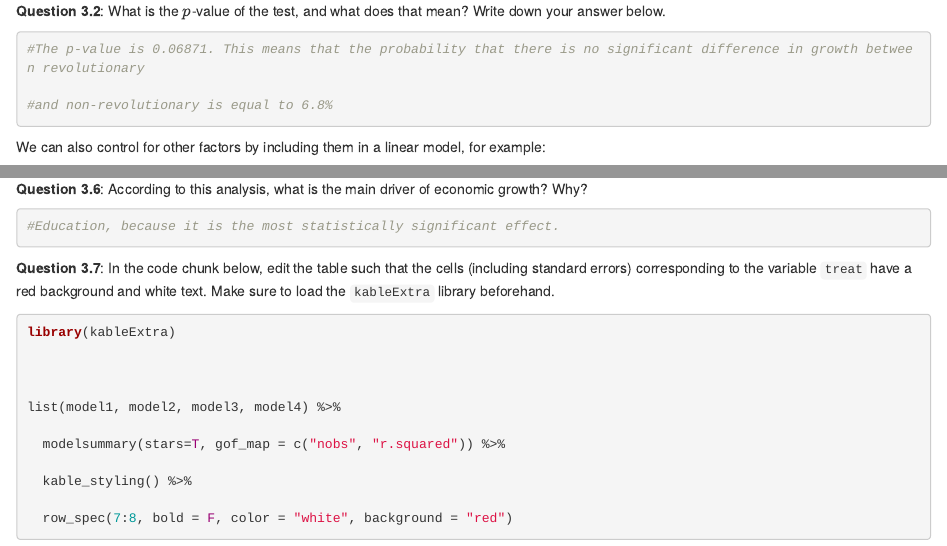
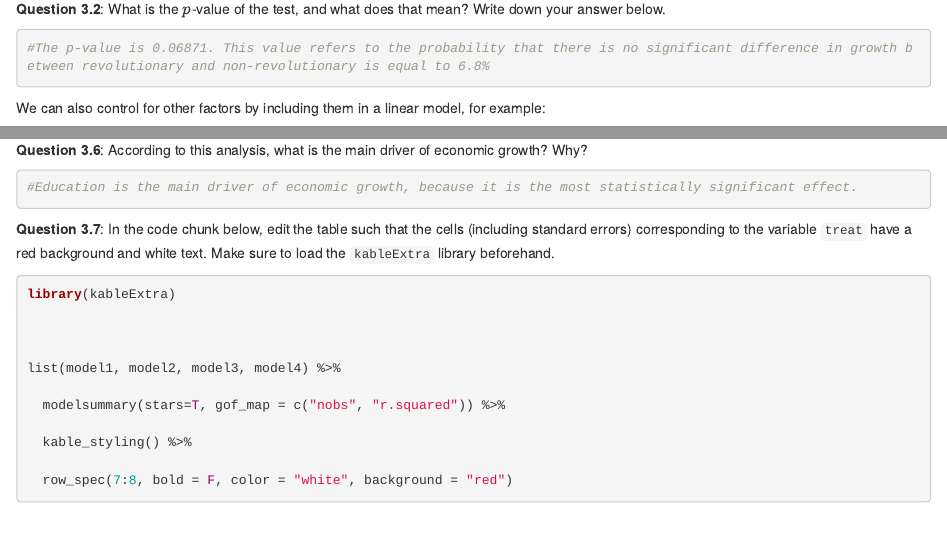
Before and after one commit to anableher1/final_assignment_4, an R Markdown document (ana_final_assignment_4.Rmd): the page in a window 1100 px wide, from 2640 px down before the commit and from 2570 px down after it, so that both start at the same text, and a second part further down, joined at a grey line. Rendered offline with R 4.5, knitr and Pandoc, with nearby package versions; some code elsewhere in the file could not run offline.

Commit message:
final updates

````diff
--- a/ana_final_assignment_4.Rmd
+++ b/ana_final_assignment_4.Rmd
@@ -190,13 +177,9 @@ t.test(growth ~ treat, data = GrowthSW)
 
 ```{r}
 
-#The p-value is 0.06871. This means that the probability that there is no significant difference in growth between revolutionary
-
-#and non-revolutionary is equal to 6.8%
+#The p-value is 0.06871. This value refers to the probability that there is no significant difference in growth between revolutionary and non-revolutionary is equal to 6.8%
 
 ```
-
-
 
 
 
@@ -310,7 +283,7 @@ list(model1, model2, model3, model4) |>
 
 ```{r}
 
-#Education, because it is the most statistically significant effect.
+#Education is the main driver of economic growth, because it is the most statistically significant effect.
 
 ```
 
````
Also changed, not shown: ana_final_assignment_4.Rmd (41 more changed lines).
